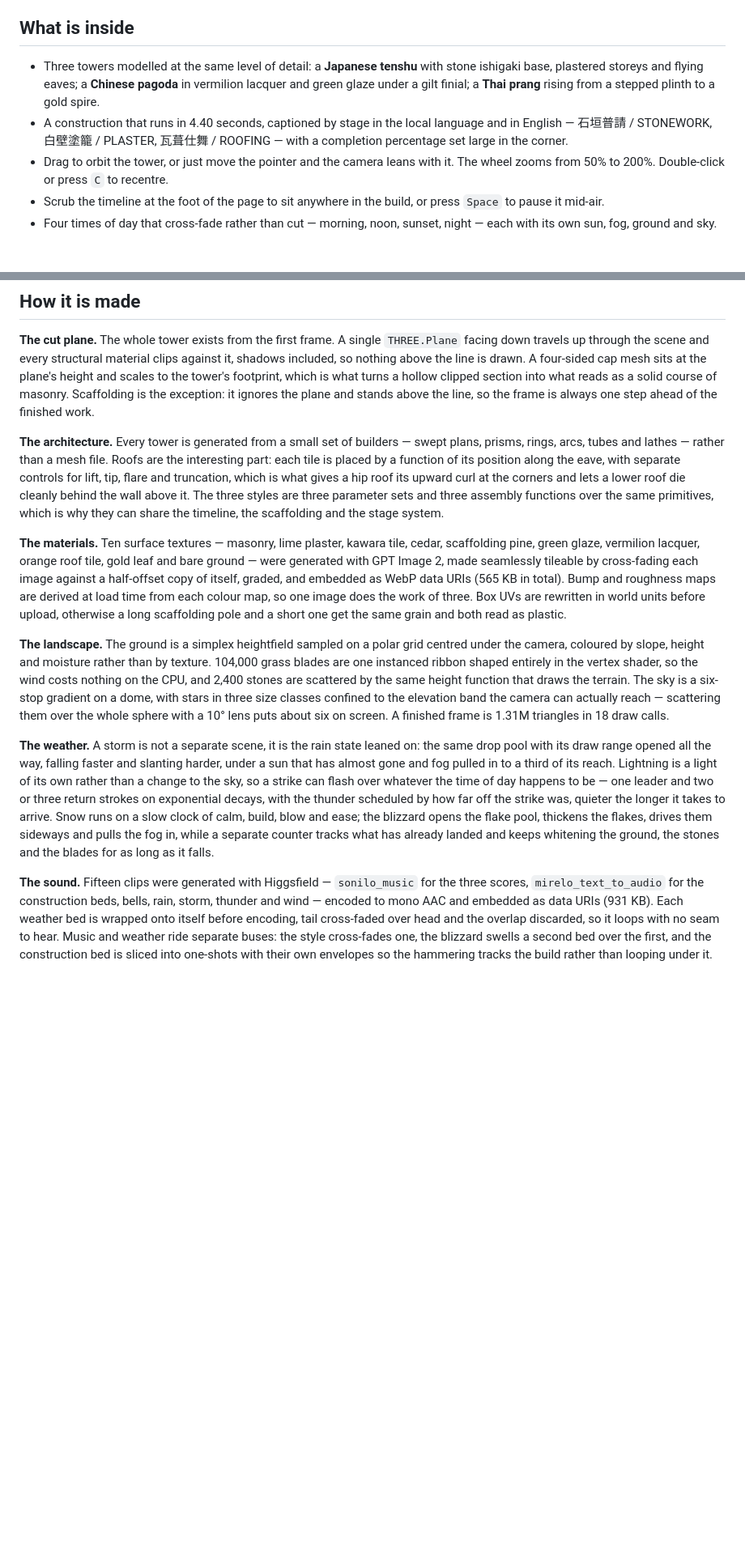
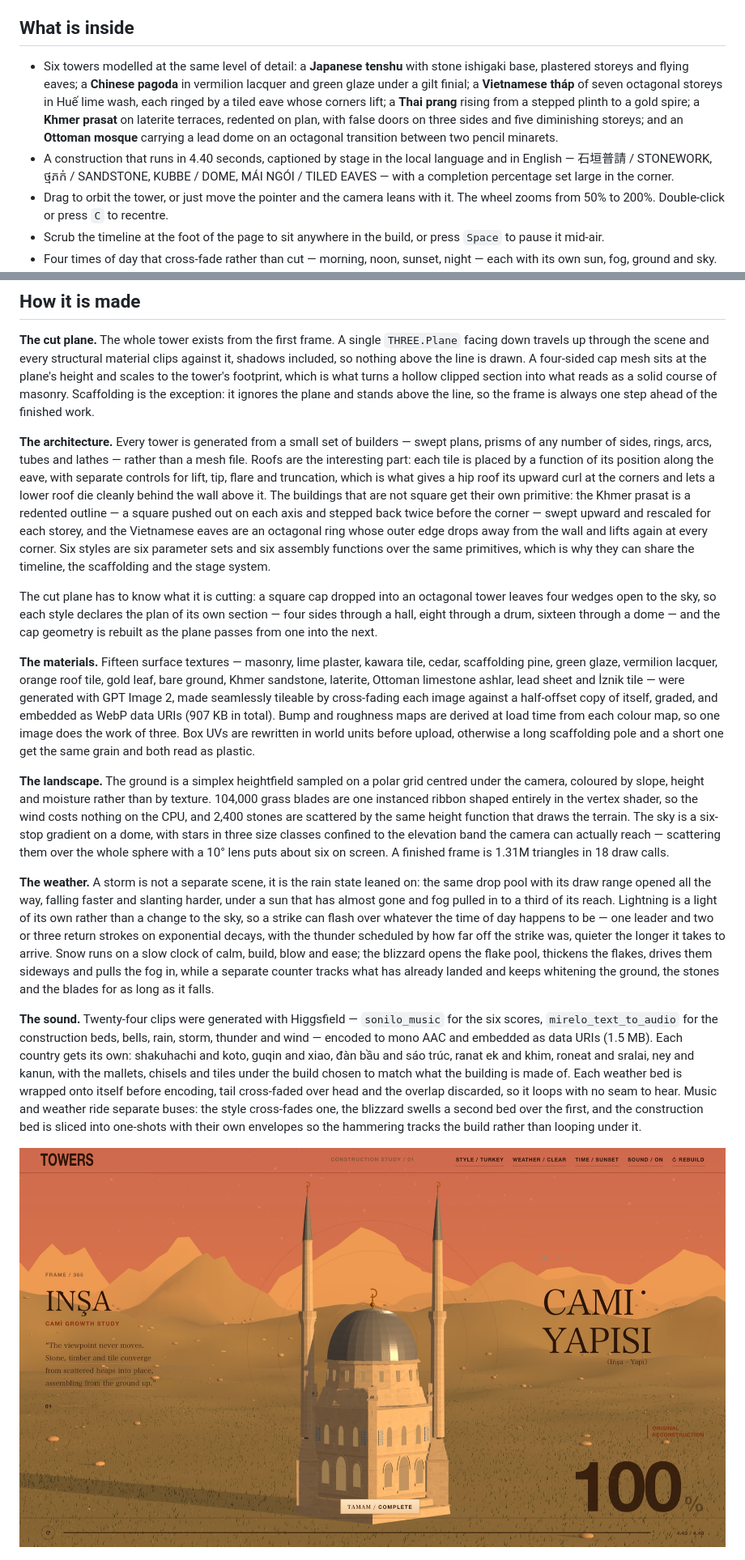
Before and after one commit to MengTo/towers, a Markdown page: README.md, 2 parts joined by grey strips. Shown at 81% size. Rendered like a GitHub page; pictures changed too: assets/towers-cami.jpg (added); blank space fills up the shorter version.

```diff
--- a/README.md
+++ b/README.md
@@ -12,8 +12,8 @@ Built after seeing [@IndieDevHailey](https://x.com/IndieDevHailey)'s [ancient to
 
 ## What is inside
 
-- Three towers modelled at the same level of detail: a **Japanese tenshu** with stone ishigaki base, plastered storeys and flying eaves; a **Chinese pagoda** in vermilion lacquer and green glaze under a gilt finial; a **Thai prang** rising from a stepped plinth to a gold spire.
-- A construction that runs in 4.40 seconds, captioned by stage in the local language and in English — 石垣普請 / STONEWORK, 白壁塗籠 / PLASTER, 瓦葺仕舞 / ROOFING — with a completion percentage set large in the corner.
+- Six towers modelled at the same level of detail: a **Japanese tenshu** with stone ishigaki base, plastered storeys and flying eaves; a **Chinese pagoda** in vermilion lacquer and green glaze under a gilt finial; a **Vietnamese tháp** of seven octagonal storeys in Huế lime wash, each ringed by a tiled eave whose corners lift; a **Thai prang** rising from a stepped plinth to a gold spire; a **Khmer prasat** on laterite terraces, redented on plan, with false doors on three sides and five diminishing storeys; and an **Ottoman mosque** carrying a lead dome on an octagonal transition between two pencil minarets.
+- A construction that runs in 4.40 seconds, captioned by stage in the local language and in English — 石垣普請 / STONEWORK, ថ្មភក់ / SANDSTONE, KUBBE / DOME, MÁI NGÓI / TILED EAVES — with a completion percentage set large in the corner.
 - Drag to orbit the tower, or just move the pointer and the camera leans with it. The wheel zooms from 50% to 200%. Double-click or press `C` to recentre.
 - Scrub the timeline at the foot of the page to sit anywhere in the build, or press `Space` to pause it mid-air.
 - Four times of day that cross-fade rather than cut — morning, noon, sunset, night — each with its own sun, fog, ground and sky. Night brings out 39,200 stars.
@@ -31,15 +33,19 @@ Built after seeing [@IndieDevHailey](https://x.com/IndieDevHailey)'s [ancient to
 
 **The cut plane.** The whole tower exists from the first frame. A single `THREE.Plane` facing down travels up through the scene and every structural material clips against it, shadows included, so nothing above the line is drawn. A four-sided cap mesh sits at the plane's height and scales to the tower's footprint, which is what turns a hollow clipped section into what reads as a solid course of masonry. Scaffolding is the exception: it ignores the plane and stands above the line, so the frame is always one step ahead of the finished work.
 
-**The architecture.** Every tower is generated from a small set of builders — swept plans, prisms, rings, arcs, tubes and lathes — rather than a mesh file. Roofs are the interesting part: each tile is placed by a function of its position along the eave, with separate controls for lift, tip, flare and truncation, which is what gives a hip roof its upward curl at the corners and lets a lower roof die cleanly behind the wall above it. The three styles are three parameter sets and three assembly functions over the same primitives, which is why they can share the timeline, the scaffolding and the stage system.
+**The architecture.** Every tower is generated from a small set of builders — swept plans, prisms of any number of sides, rings, arcs, tubes and lathes — rather than a mesh file. Roofs are the interesting part: each tile is placed by a function of its position along the eave, with separate controls for lift, tip, flare and truncation, which is what gives a hip roof its upward curl at the corners and lets a lower roof die cleanly behind the wall above it. The buildings that are not square get their own primitive: the Khmer prasat is a redented outline — a square pushed out on each axis and stepped back twice before the corner — swept upward and rescaled for each storey, and the Vietnamese eaves are an octagonal ring whose outer edge drops away from the wall and lifts again at every corner. Six styles are six parameter sets and six assembly functions over the same primitives, which is why they can share the timeline, the scaffolding and the stage system.
 
-**The materials.** Ten surface textures — masonry, lime plaster, kawara tile, cedar, scaffolding pine, green glaze, vermilion lacquer, orange roof tile, gold leaf and bare ground — were generated with GPT Image 2, made seamlessly tileable by cross-fading each image against a half-offset copy of itself, graded, and embedded as WebP data URIs (565 KB in total). Bump and roughness maps are derived at load time from each colour map, so one image does the work of three. Box UVs are rewritten in world units before upload, otherwise a long scaffolding pole and a short one get the same grain and both read as plastic.
+The cut plane has to know what it is cutting: a square cap dropped into an octagonal tower leaves four wedges open to the sky, so each style declares the plan of its own section — four sides through a hall, eight through a drum, sixteen through a dome — and the cap geometry is rebuilt as the plane passes from one into the next.
+
+**The materials.** Fifteen surface textures — masonry, lime plaster, kawara tile, cedar, scaffolding pine, green glaze, vermilion lacquer, orange roof tile, gold leaf, bare ground, Khmer sandstone, laterite, Ottoman limestone ashlar, lead sheet and İznik tile — were generated with GPT Image 2, made seamlessly tileable by cross-fading each image against a half-offset copy of itself, graded, and embedded as WebP data URIs (907 KB in total). Bump and roughness maps are derived at load time from each colour map, so one image does the work of three. Box UVs are rewritten in world units before upload, otherwise a long scaffolding pole and a short one get the same grain and both read as plastic.
 
 **The landscape.** The ground is a simplex heightfield sampled on a polar grid centred under the camera, coloured by slope, height and moisture rather than by texture. 104,000 grass blades are one instanced ribbon shaped entirely in the vertex shader, so the wind costs nothing on the CPU, and 2,400 stones are scattered by the same height function that draws the terrain. The sky is a six-stop gradient on a dome, with stars in three size classes confined to the elevation band the camera can actually reach — scattering them over the whole sphere with a 10° lens puts about six on screen. A finished frame is 1.31M triangles in 18 draw calls.
 
 **The weather.** A storm is not a separate scene, it is the rain state leaned on: the same drop pool with its draw range opened all the way, falling faster and slanting harder, under a sun that has almost gone and fog pulled in to a third of its reach. Lightning is a light of its own rather than a change to the sky, so a strike can flash over whatever the time of day happens to be — one leader and two or three return strokes on exponential decays, with the thunder scheduled by how far off the strike was, quieter the longer it takes to arrive. Snow runs on a slow clock of calm, build, blow and ease; the blizzard opens the flake pool, thickens the flakes, drives them sideways and pulls the fog in, while a separate counter tracks what has already landed and keeps whitening the ground, the stones and the blades for as long as it falls.
 
-**The sound.** Fifteen clips were generated with Higgsfield — `sonilo_music` for the three scores, `mirelo_text_to_audio` for the construction beds, bells, rain, storm, thunder and wind — encoded to mono AAC and embedded as data URIs (931 KB). Each weather bed is wrapped onto itself before encoding, tail cross-faded over head and the overlap discarded, so it loops with no seam to hear. Music and weather ride separate buses: the style cross-fades one, the blizzard swells a second bed over the first, and the construction bed is sliced into one-shots with their own envelopes so the hammering tracks the build rather than looping under it.
+**The sound.** Twenty-four clips were generated with Higgsfield — `sonilo_music` for the six scores, `mirelo_text_to_audio` for the construction beds, bells, rain, storm, thunder and wind — encoded to mono AAC and embedded as data URIs (1.5 MB). Each country gets its own: shakuhachi and koto, guqin and xiao, đàn bầu and sáo trúc, ranat ek and khim, roneat and sralai, ney and kanun, with the mallets, chisels and tiles under the build chosen to match what the building is made of. Each weather bed is wrapped onto itself before encoding, tail cross-faded over head and the overlap discarded, so it loops with no seam to hear. Music and weather ride separate buses: the style cross-fades one, the blizzard swells a second bed over the first, and the construction bed is sliced into one-shots with their own envelopes so the hammering tracks the build rather than looping under it.
+
+![The Ottoman mosque at sunset, its lead dome between two minarets](assets/towers-cami.jpg)
 
 ![The tenshu in a blizzard, the field gone white and the snow driving sideways](assets/towers-snow.jpg)
 
```
Also changed, not shown: other parts of README.md (+5 -3 lines), assets/towers-three.jpg (added), 1 other file.
